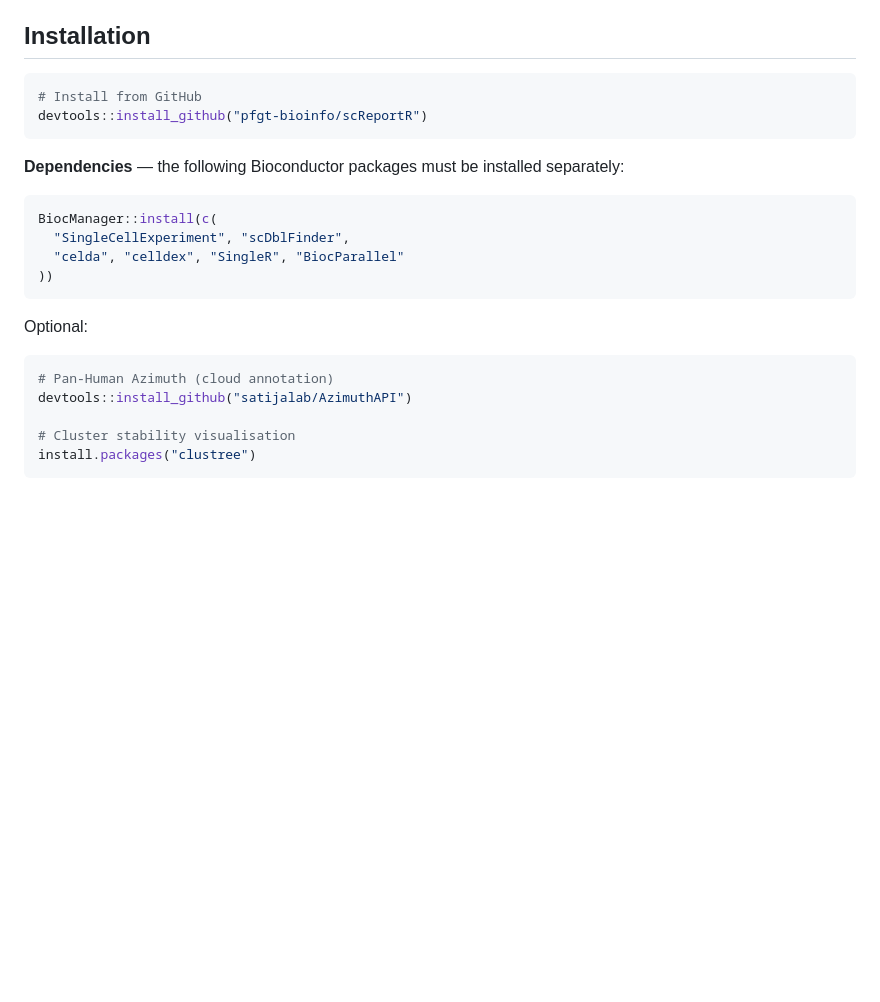
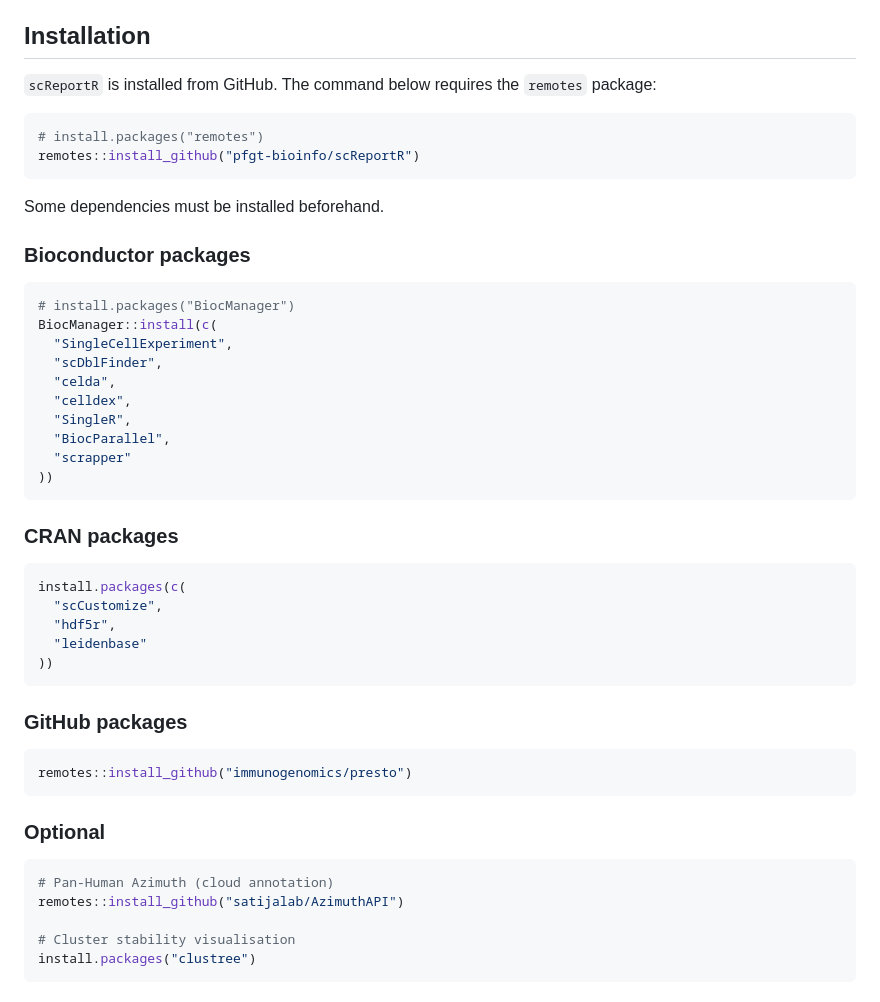
Before and after one commit to pfgt-bioinfo/scReportR, a Markdown page: README.md, the part around the change. Rendered like a GitHub page; blank space fills up the shorter version.

Commit message:
Add missing dependencies in Installation procedure

````diff
--- a/README.md
+++ b/README.md
@@ -23,26 +23,52 @@ configuration file and rendered as a self-contained Quarto HTML report.
 
 ## Installation
 
+`scReportR` is installed from GitHub. The command below requires the
+`remotes` package:
+
 ```r
-# Install from GitHub
-devtools::install_github("pfgt-bioinfo/scReportR")
+# install.packages("remotes")
+remotes::install_github("pfgt-bioinfo/scReportR")
 ```
 
-**Dependencies** — the following Bioconductor packages must be installed
-separately:
+Some dependencies must be installed beforehand.
+
+### Bioconductor packages
 
 ```r
+# install.packages("BiocManager")
 BiocManager::install(c(
-  "SingleCellExperiment", "scDblFinder",
-  "celda", "celldex", "SingleR", "BiocParallel"
+  "SingleCellExperiment",
+  "scDblFinder",
+  "celda",
+  "celldex",
+  "SingleR",
+  "BiocParallel",
+  "scrapper"
 ))
 ```
 
-Optional:
+### CRAN packages
+
+```r
+install.packages(c(
+  "scCustomize",
+  "hdf5r",
+  "leidenbase"
+))
+```
+
+### GitHub packages
+
+```r
+remotes::install_github("immunogenomics/presto")
+```
+
+### Optional
 
 ```r
 # Pan-Human Azimuth (cloud annotation)
-devtools::install_github("satijalab/AzimuthAPI")
+remotes::install_github("satijalab/AzimuthAPI")
 
 # Cluster stability visualisation
 install.packages("clustree")
````
